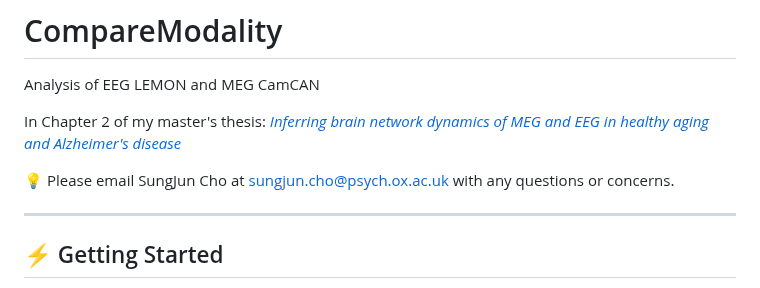
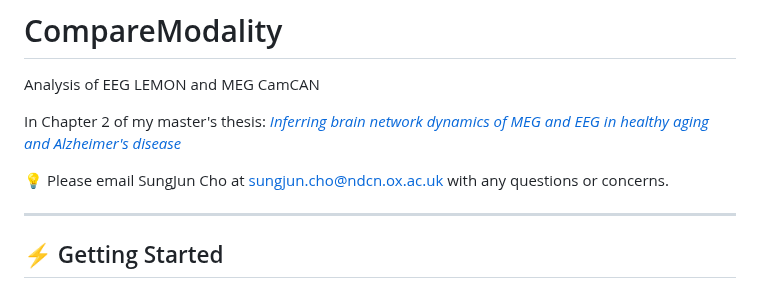
Before and after one commit to scho97/CompareModality, a Markdown page: README.md, the part around the change. Rendered like a GitHub page.

Commit message:
update: email address

```diff
--- a/README.md
+++ b/README.md
@@ -3,7 +3,7 @@ Analysis of EEG LEMON and MEG CamCAN
 
 In Chapter 2 of my master's thesis: [_Inferring brain network dynamics of MEG and EEG in healthy aging and Alzheimer's disease_](https://ora.ox.ac.uk/objects/uuid:27faa894-b350-4da4-a7e4-7611dbd86791)
 
-💡 Please email SungJun Cho at sungjun.cho@psych.ox.ac.uk with any questions or concerns.
+💡 Please email SungJun Cho at sungjun.cho@ndcn.ox.ac.uk with any questions or concerns.
 
 ---
 
```
